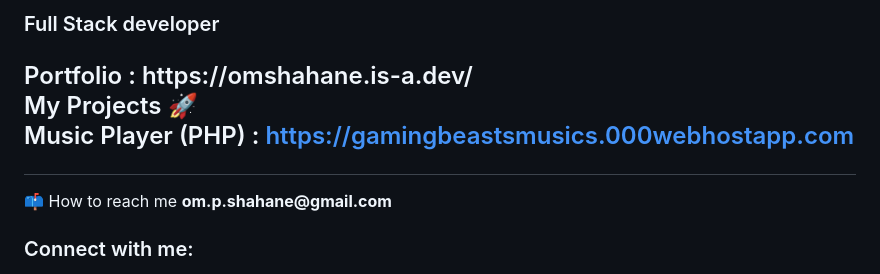
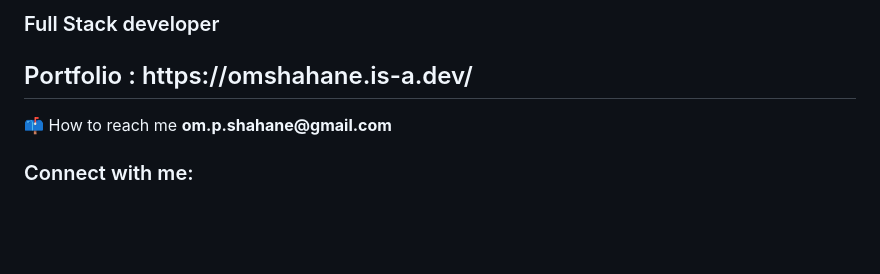
Before and after one commit to shahane806/shahane806, a Markdown page: README.md, the part around one of its changes. Rendered like a GitHub page; blank space fills up the shorter version.

```diff
--- a/README.md
+++ b/README.md
@@ -7,9 +7,6 @@
 <div class="IntroDisc"><h3> Full Stack developer</h3></div>
 <h2>
  Portfolio : https://omshahane.is-a.dev/
-
- My Projects 🚀<br>
- Music Player (PHP) :  https://gamingbeastsmusics.000webhostapp.com
  </div>
 
 <div class="githubProfileViewBatch">
```
Also changed, not shown: other parts of README.md (+0 -20 lines).
